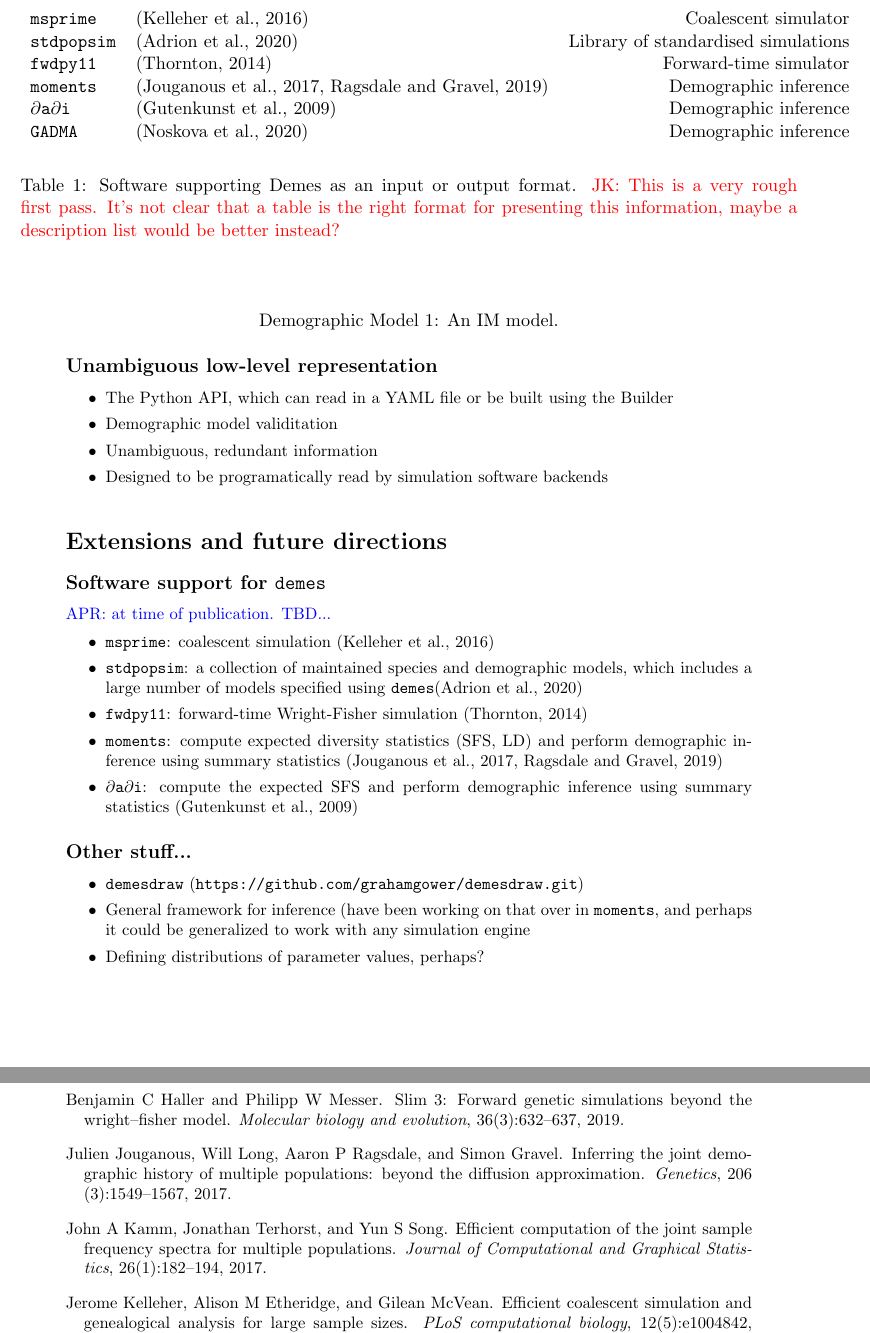
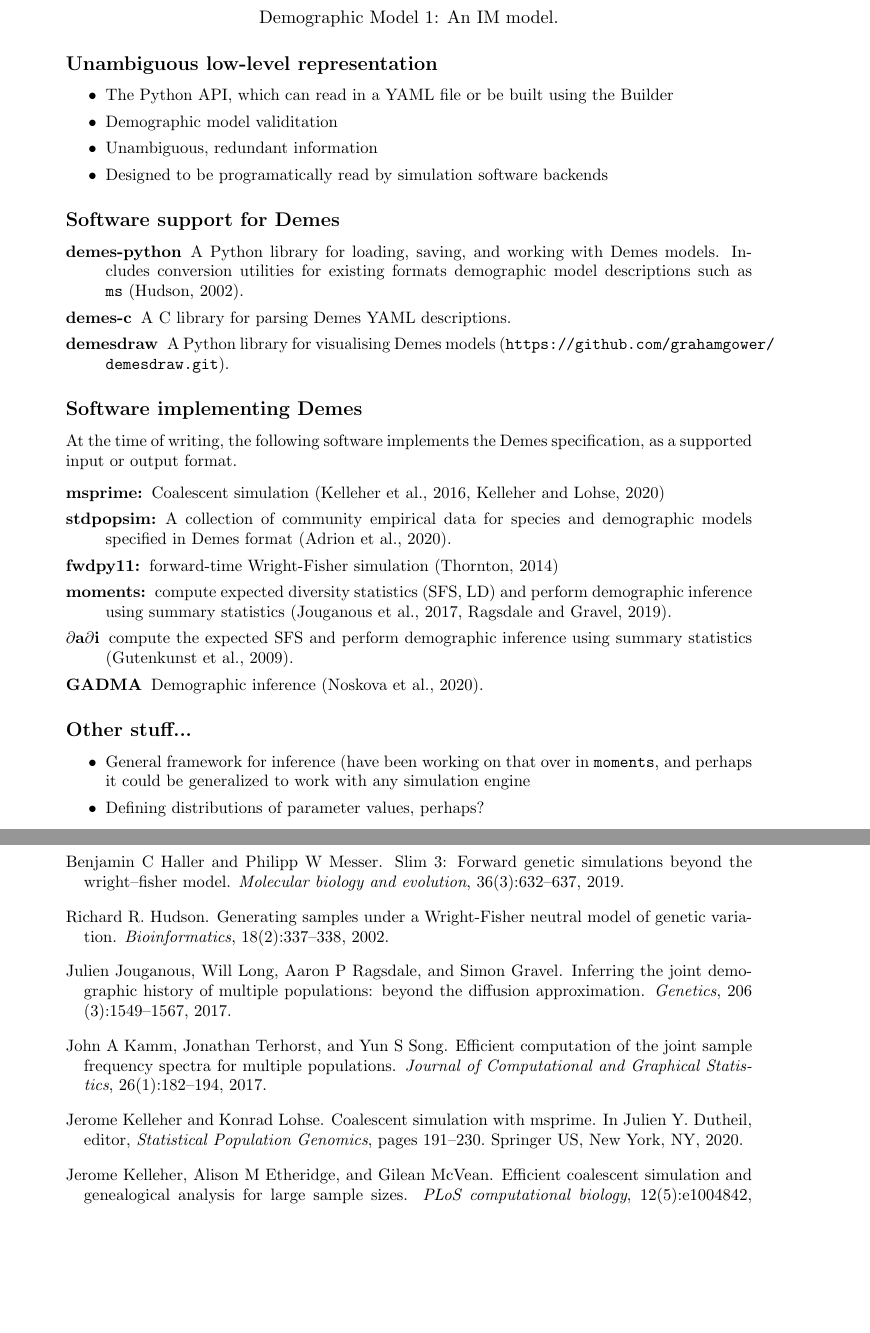
Before and after one commit to popsim-consortium/demes-paper, a LaTeX document (paper.tex, which reads paper.bib): two parts of pages 3 and 4 of 4, joined at a grey line, cut at the place of the change, the shorter picture padded with empty space. Compiled offline with pdfLaTeX.

Commit message:
Reworked software as a description list.

```diff
--- a/paper.bib
+++ b/paper.bib
@@ -105,3 +105,24 @@
     year={2020},
     publisher={Oxford University Press}
 }
+
+@InCollection{kelleher2020coalescent,
+    author={Kelleher, Jerome and Lohse, Konrad},
+    editor={Dutheil, Julien Y.},
+    title={Coalescent Simulation with msprime},
+    bookTitle={Statistical Population Genomics},
+    year={2020},
+    publisher={Springer US},
+    address={New York, NY},
+    pages={191--230},
+}
+
+@article{hudson2002generating,
+    author ={Richard R. Hudson},
+    title = {Generating samples under a {Wright-Fisher} neutral model of genetic variation},
+    year = {2002},
+    journal = {Bioinformatics},
+    volume = {18},
+    number = {2},
+    pages = {337--338},
+}
--- a/paper.tex
+++ b/paper.tex
@@ -138,45 +138,59 @@ fit to data, e.g. \moments\ or \dadi]].
 \end{itemize}
 
 
-\begin{table}
-\begin{center}
-\begin{tabular}{llr}
-\msprime & \citep{kelleher2016efficient} & Coalescent simulator \\
-\stdpopsim & \citep{adrion2020community} & Library of standardised simulations \\
-\fwdpy & \citep{thornton2014c++} & Forward-time simulator \\
-\moments & \citep{jouganous2017inferring,ragsdale2019models}
-    & Demographic inference \\
-\dadi & \citep{gutenkunst2009inferring}  & Demographic inference \\
-\gadma & \citep{noskova2020gadma}  & Demographic inference \\
-\end{tabular}
-\end{center}
-\caption{Software supporting Demes as an input or output format.
-\jkcomment{This is a very rough first pass. It's not clear that a table is the
-right format for presenting this information, maybe a description
-list would be better instead?}}
-\end{table}
+% \begin{table}
+% \begin{center}
+% \begin{tabular}{llr}
+% \msprime & \citep{kelleher2016efficient} & Coalescent simulator \\
+% \stdpopsim & \citep{adrion2020community} & Library of standardised simulations \\
+% \fwdpy & \citep{thornton2014c++} & Forward-time simulator \\
+% \moments & \citep{jouganous2017inferring,ragsdale2019models}
+%     & Demographic inference \\
+% \dadi & \citep{gutenkunst2009inferring}  & Demographic inference \\
+% \gadma & \citep{noskova2020gadma}  & Demographic inference \\
+% \end{tabular}
+% \end{center}
+% \caption{Software supporting Demes as an input or output format.
+% \jkcomment{This is a very rough first pass. It's not clear that a table is the
+% right format for presenting this information, maybe a description
+% list would be better instead?}}
+% \end{table}
 
-\section*{Extensions and future directions}
+\subsection*{Software support for Demes}
 
-\subsection*{Software support for \demes}
-\aprcomment{at time of publication. TBD...}
-\begin{itemize}
-    \item \msprime: coalescent simulation \citep{kelleher2016efficient}
-    \item \stdpopsim: a collection of maintained species and demographic models,
-        which includes a large number of models specified using \demes
-        \citep{adrion2020community}
-    \item \fwdpy: forward-time Wright-Fisher simulation \citep{thornton2014c++}
-    \item \moments: compute expected diversity statistics (SFS, LD) and perform
+\begin{description}
+    \item[demes-python] A Python library for loading, saving, and working with
+        Demes models. Includes conversion utilities for existing formats
+        demographic model descriptions such as
+        \texttt{ms}~\citep{hudson2002generating}.
+    \item[demes-c] A C library for parsing Demes YAML descriptions.
+    \item[demesdraw] A Python library for visualising Demes models
+     (\url{https://github.com/grahamgower/demesdraw.git}).
+\end{description}
+
+
+\subsection*{Software implementing Demes}
+At the time of writing, the following software implements the Demes
+specification, as a supported input or output format.
+
+\begin{description}
+    \item[msprime:] Coalescent simulation
+        \citep{kelleher2016efficient,kelleher2020coalescent}
+    \item[stdpopsim:] A collection of community empirical data for species
+        and demographic models specified in Demes format~\citep{adrion2020community}.
+    \item[fwdpy11:] forward-time Wright-Fisher simulation \citep{thornton2014c++}
+    \item[moments:] compute expected diversity statistics (SFS, LD) and perform
         demographic inference using summary statistics
-        \citep{jouganous2017inferring,ragsdale2019models}
-    \item \dadi: compute the expected SFS and perform demographic inference using
-        summary statistics \citep{gutenkunst2009inferring}
-\end{itemize}
+        \citep{jouganous2017inferring,ragsdale2019models}.
+    \item[$\partial$a$\partial$i] compute the expected SFS and
+        perform demographic inference using
+        summary statistics \citep{gutenkunst2009inferring}.
+    \item[GADMA] Demographic inference \citep{noskova2020gadma}.
+\end{description}
 
 \subsection*{Other stuff...}
 
 \begin{itemize}
-    \item \texttt{demesdraw} (\url{https://github.com/grahamgower/demesdraw.git})
     \item General framework for inference (have been working on that over in \moments,
         and perhaps it could be generalized to work with any simulation engine
     \item Defining distributions of parameter values, perhaps?
```
